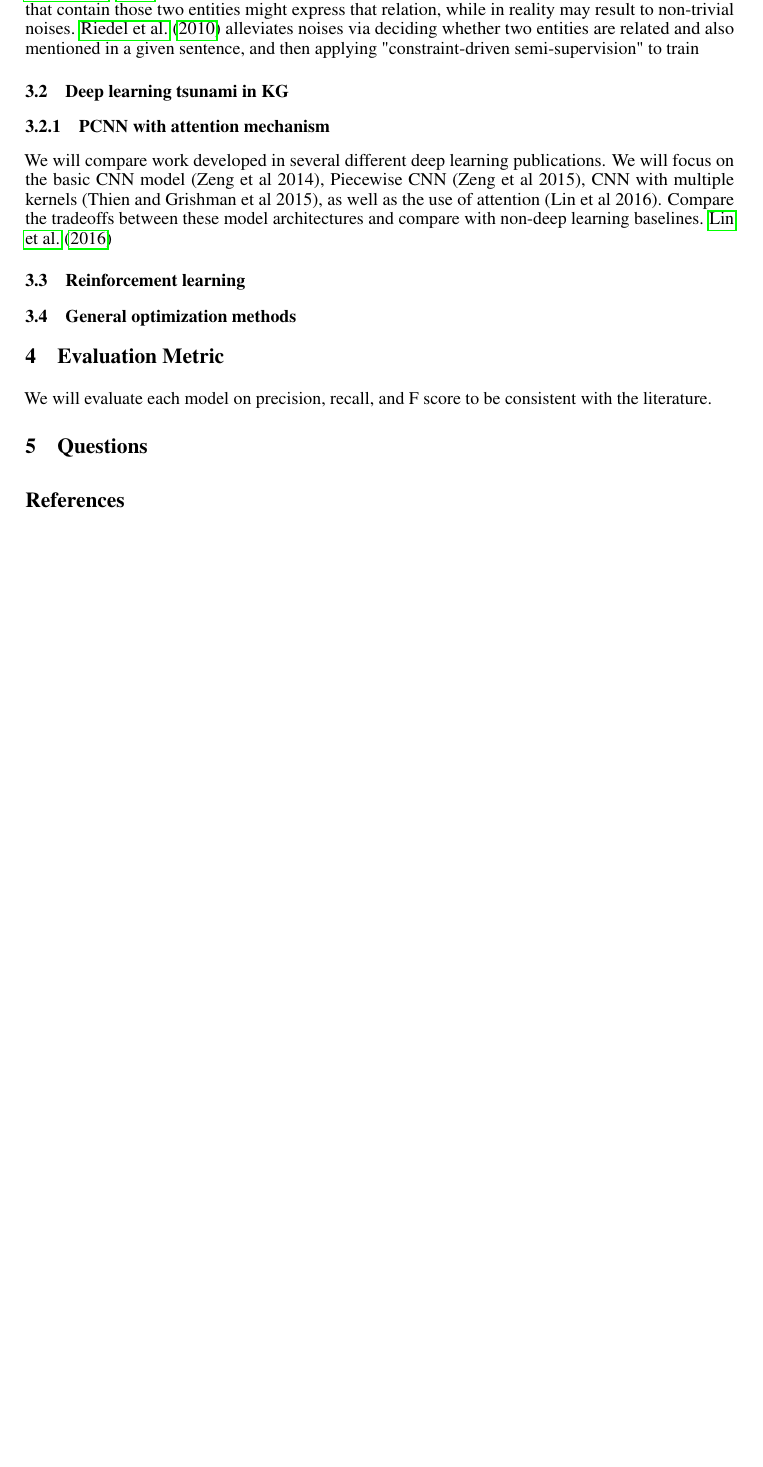
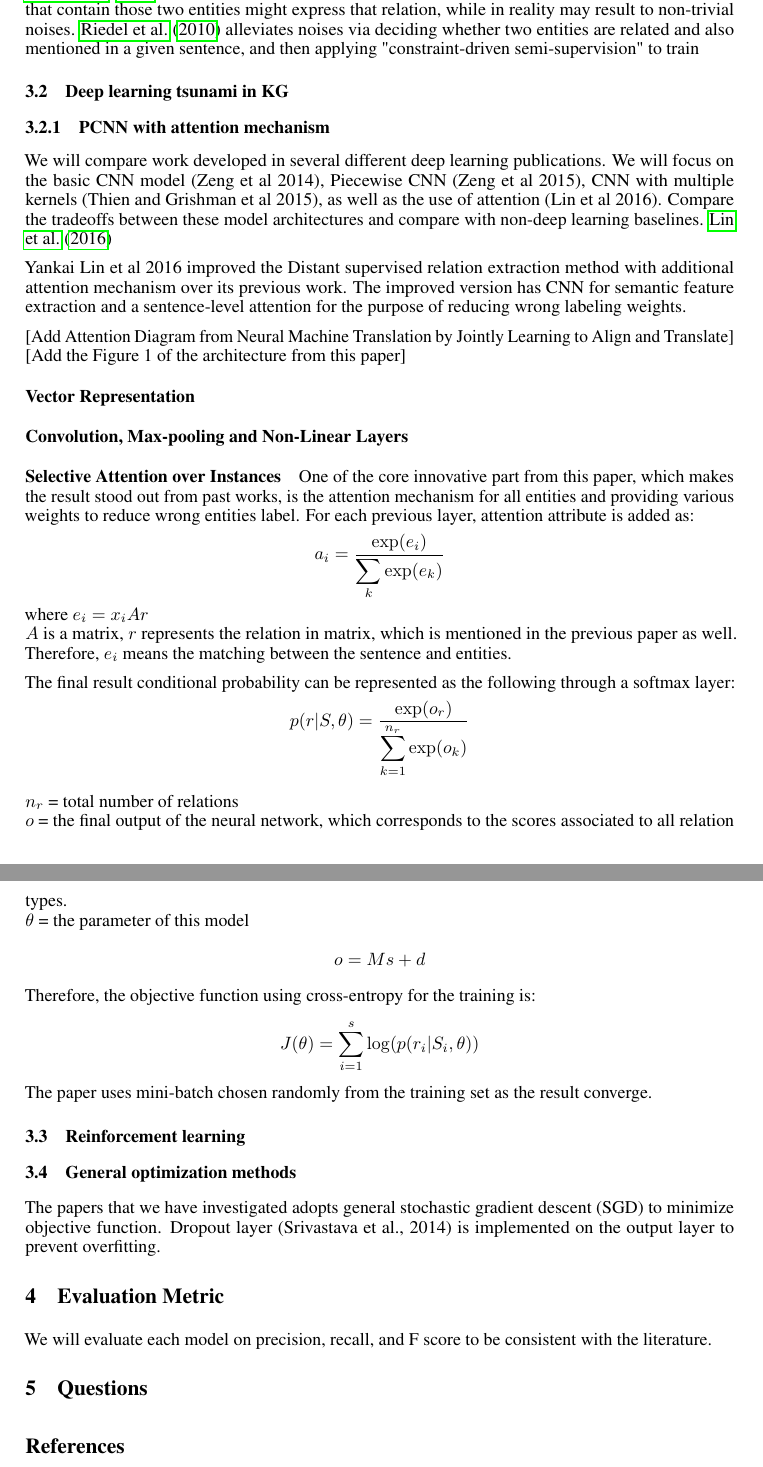
Before and after one commit to guangyuzh/awesome-nlp-re, a LaTeX paper (doc/proposal/proposal.tex): part of page 2 of 2 before the commit and two parts of pages 2 and 3 of 3 after it, the two joined at a grey line, cut so that both start at the same text, the shorter picture padded with empty space. Compiled offline with pdfLaTeX.

Commit message:
partial attention paper

```diff
--- a/doc/proposal/proposal.tex
+++ b/doc/proposal/proposal.tex
@@ -22,8 +22,7 @@
 \usepackage{nicefrac}       % compact symbols for 1/2, etc.
 \usepackage{microtype}      % microtypography
 
-
-\title{need a better title...}
+\title{Relation Extraction (need a better title...)}
 
 % The \author macro works with any number of authors. There are two
 % commands used to separate the names and addresses of multiple
@@ -121,11 +120,42 @@
 \subsubsection{PCNN with attention mechanism}
 	We will compare work developed in several different deep learning publications. We will focus on the basic CNN model (Zeng et al 2014), Piecewise CNN (Zeng et al 2015), CNN with multiple kernels (Thien and Grishman et al 2015), as well as the use of attention (Lin et al 2016). Compare the tradeoffs between these model architectures and compare with non-deep learning baselines. \citet{DBLP:conf/acl/LinSLLS16}
 
+	Yankai Lin et al 2016 improved the Distant supervised relation extraction method with additional attention mechanism over its previous work. The improved version has CNN for semantic feature extraction and a sentence-level attention for the purpose of reducing wrong labeling weights.
+
+	[Add Attention Diagram from Neural Machine Translation by Jointly Learning to Align and Translate]
+	[Add the Figure 1 of the architecture from this paper]
+
+	\paragraph{Vector Representation}
+
+
+	\paragraph{Convolution, Max-pooling and Non-Linear Layers}
+
+
+	\paragraph{Selective Attention over Instances}
+	One of the core innovative part from this paper, which makes the result stood out from past works, is the attention mechanism for all entities and providing various weights to reduce wrong entities label. For each previous layer, attention attribute is added as:
+	\[a_i = \frac{\exp(e_i)}{\displaystyle\sum_{k} \exp(e_k)}\]
+	where \(e_i = x_i A r\) \\
+	\(A\) is a matrix, \(r\) represents the relation in matrix, which is mentioned in the previous paper as well. Therefore, \(e_i\) means the matching between the sentence and entities.
+
+	The final result conditional probability can be represented as the following through a softmax layer:
+	\[p(r|S, \theta) = \frac{\exp(o_r)}{\displaystyle\sum_{k=1}^{n_r} \exp(o_k)}\]
+
+	\(n_r\) = total number of relations \\
+	\(o\) = the final output of the neural network, which corresponds to the scores associated to all relation types. \\
+	\(\theta\) = the parameter of this model \\
+	\[o = Ms + d\]
+
+	Therefore, the objective function using cross-entropy for the training is:
+	\[J(\theta) = \displaystyle\sum_{i=1}^{s} \log(p(r_i|S_i, \theta)) \]
+	The paper uses mini-batch chosen randomly from the training set as the result converge.
+
+
 \subsection{Reinforcement learning}
 
 
 \subsection{General optimization methods}
-
+	The papers that we have investigated adopts general stochastic gradient descent (SGD) to minimize objective function.
+	Dropout layer (Srivastava et al., 2014) is implemented on the output layer to prevent overfitting.
 
 \section{Evaluation Metric}
 	We will evaluate each model on precision, recall, and F score to be consistent with the literature.
```
Also changed, not shown: doc/proposal/proposal.pdf.
